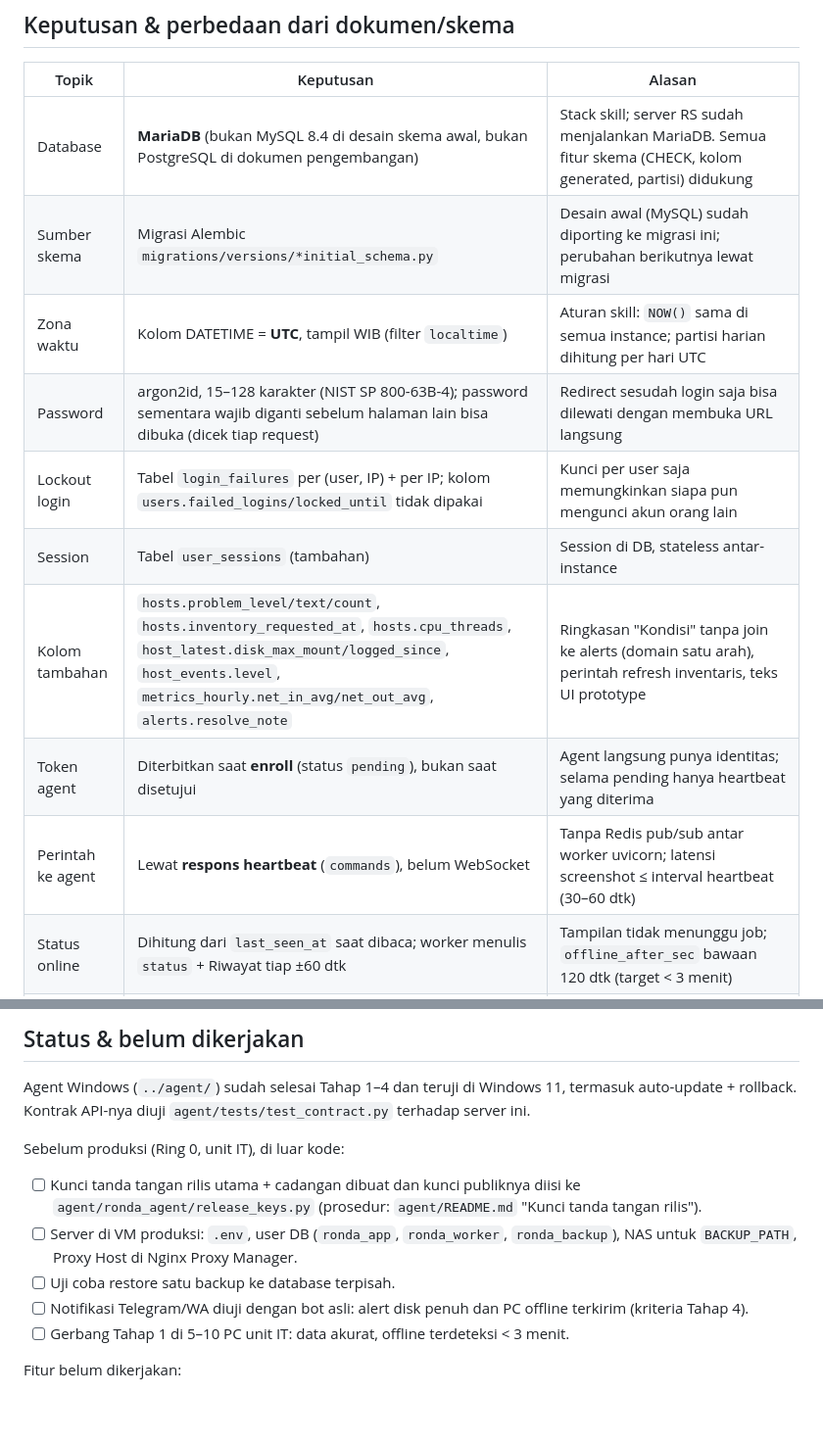
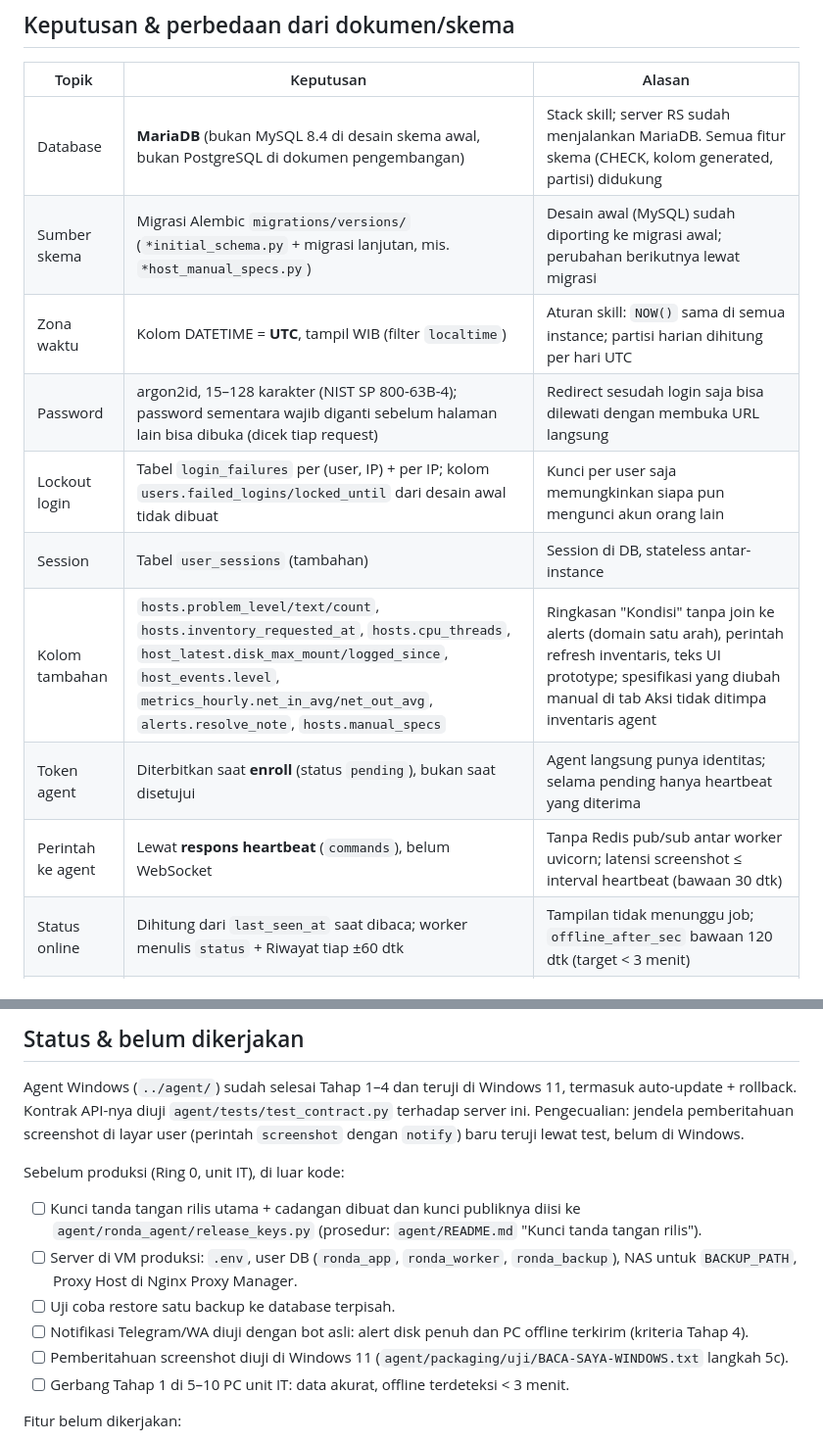
Before and after one commit to zmutclik/ronda, a Markdown page: server/README.md, 2 parts joined by grey strips. Shown at 98% size. GitHub-like rendering; blank space fills up the shorter version.

Commit message:
Server README: cocokkan keputusan & status dengan kode terkini
- Sumber skema: sebut migrasi lanjutan (host_manual_specs)
- Lockout: kolom users.failed_logins/locked_until memang tidak dibuat
- Kolom tambahan: hosts.manual_specs
- Latensi screenshot: heartbeat bawaan 30 dtk
- Status: pemberitahuan screenshot belum diuji di Windows (checklist langkah 5c)

Co-Authored-By: Claude Opus 5.5 <noreply@anthropic.com>

```diff
--- a/server/README.md
+++ b/server/README.md
@@ -161,14 +161,14 @@ docker compose up -d            # worker membuat ulang partisi yang belum ada; s
 | Topik | Keputusan | Alasan |
 |---|---|---|
 | Database | **MariaDB** (bukan MySQL 8.4 di desain skema awal, bukan PostgreSQL di dokumen pengembangan) | Stack skill; server RS sudah menjalankan MariaDB. Semua fitur skema (CHECK, kolom generated, partisi) didukung |
-| Sumber skema | Migrasi Alembic `migrations/versions/*initial_schema.py` | Desain awal (MySQL) sudah diporting ke migrasi ini; perubahan berikutnya lewat migrasi |
+| Sumber skema | Migrasi Alembic `migrations/versions/` (`*initial_schema.py` + migrasi lanjutan, mis. `*host_manual_specs.py`) | Desain awal (MySQL) sudah diporting ke migrasi awal; perubahan berikutnya lewat migrasi |
 | Zona waktu | Kolom DATETIME = **UTC**, tampil WIB (filter `localtime`) | Aturan skill: `NOW()` sama di semua instance; partisi harian dihitung per hari UTC |
 | Password | argon2id, 15–128 karakter (NIST SP 800-63B-4); password sementara wajib diganti sebelum halaman lain bisa dibuka (dicek tiap request) | Redirect sesudah login saja bisa dilewati dengan membuka URL langsung |
-| Lockout login | Tabel `login_failures` per (user, IP) + per IP; kolom `users.failed_logins/locked_until` tidak dipakai | Kunci per user saja memungkinkan siapa pun mengunci akun orang lain |
+| Lockout login | Tabel `login_failures` per (user, IP) + per IP; kolom `users.failed_logins/locked_until` dari desain awal tidak dibuat | Kunci per user saja memungkinkan siapa pun mengunci akun orang lain |
 | Session | Tabel `user_sessions` (tambahan) | Session di DB, stateless antar-instance |
-| Kolom tambahan | `hosts.problem_level/text/count`, `hosts.inventory_requested_at`, `hosts.cpu_threads`, `host_latest.disk_max_mount/logged_since`, `host_events.level`, `metrics_hourly.net_in_avg/net_out_avg`, `alerts.resolve_note` | Ringkasan "Kondisi" tanpa join ke alerts (domain satu arah), perintah refresh inventaris, teks UI prototype |
+| Kolom tambahan | `hosts.problem_level/text/count`, `hosts.inventory_requested_at`, `hosts.cpu_threads`, `host_latest.disk_max_mount/logged_since`, `host_events.level`, `metrics_hourly.net_in_avg/net_out_avg`, `alerts.resolve_note`, `hosts.manual_specs` | Ringkasan "Kondisi" tanpa join ke alerts (domain satu arah), perintah refresh inventaris, teks UI prototype; spesifikasi yang diubah manual di tab Aksi tidak ditimpa inventaris agent |
 | Token agent | Diterbitkan saat **enroll** (status `pending`), bukan saat disetujui | Agent langsung punya identitas; selama pending hanya heartbeat yang diterima |
-| Perintah ke agent | Lewat **respons heartbeat** (`commands`), belum WebSocket | Tanpa Redis pub/sub antar worker uvicorn; latensi screenshot ≤ interval heartbeat (30–60 dtk) |
+| Perintah ke agent | Lewat **respons heartbeat** (`commands`), belum WebSocket | Tanpa Redis pub/sub antar worker uvicorn; latensi screenshot ≤ interval heartbeat (bawaan 30 dtk) |
 | Status online | Dihitung dari `last_seen_at` saat dibaca; worker menulis `status` + Riwayat tiap ±60 dtk | Tampilan tidak menunggu job; `offline_after_sec` bawaan 120 dtk (target < 3 menit) |
 | Grafik | SVG dirender server (tanpa Chart.js) | CSP ketat tanpa library tambahan |
 | Laporan PDF | Halaman cetak → "Simpan sebagai PDF" di browser; Excel lewat openpyxl | Tanpa dependensi render PDF di server |
@@ -178,7 +178,8 @@ docker compose up -d            # worker membuat ulang partisi yang belum ada; s
 ## Status & belum dikerjakan
 
 Agent Windows (`../agent/`) sudah selesai Tahap 1–4 dan teruji di Windows 11, termasuk auto-update + rollback.
-Kontrak API-nya diuji `agent/tests/test_contract.py` terhadap server ini.
+Kontrak API-nya diuji `agent/tests/test_contract.py` terhadap server ini. Pengecualian: jendela pemberitahuan screenshot di
+layar user (perintah `screenshot` dengan `notify`) baru teruji lewat test, belum di Windows.
 
 Sebelum produksi (Ring 0, unit IT), di luar kode:
 
@@ -188,6 +189,7 @@ Sebelum produksi (Ring 0, unit IT), di luar kode:
       Proxy Host di Nginx Proxy Manager.
 - [ ] Uji coba restore satu backup ke database terpisah.
 - [ ] Notifikasi Telegram/WA diuji dengan bot asli: alert disk penuh dan PC offline terkirim (kriteria Tahap 4).
+- [ ] Pemberitahuan screenshot diuji di Windows 11 (`agent/packaging/uji/BACA-SAYA-WINDOWS.txt` langkah 5c).
 - [ ] Gerbang Tahap 1 di 5–10 PC unit IT: data akurat, offline terdeteksi < 3 menit.
 
 Fitur belum dikerjakan:
```
